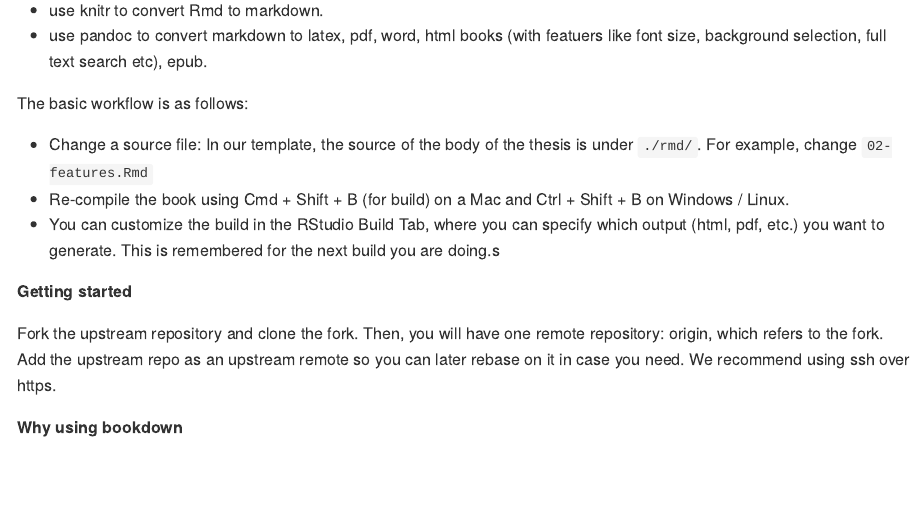
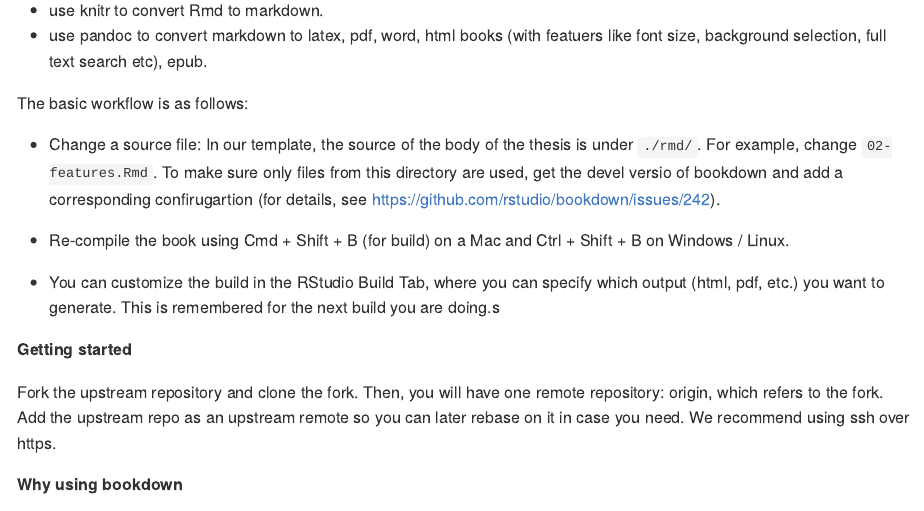
Before and after one commit to lorenzwalthert/thesis-template-bookdown, an R Markdown document (README.Rmd): the page in a window 1100 px wide, from 240 px down. Rendered offline with R 4.5, knitr and Pandoc, with nearby package versions.

Commit message:
more details on subdir input

```diff
--- a/README.Rmd
+++ b/README.Rmd
@@ -30,7 +30,11 @@ In a nutshell, bookdown works as follows:
 The basic workflow is as follows:
 
 * Change a source file: In our template, the source of the body of the thesis
-  is under `./rmd/`. For example, change `02-features.Rmd`
+  is under `./rmd/`. For example, change `02-features.Rmd`. To make sure only
+  files from this directory are used, get the devel versio of bookdown  and
+  add a corresponding confirugartion
+  (for details, see https://github.com/rstudio/bookdown/issues/242).
+
 * Re-compile the book using Cmd + Shift + B (for build) on a Mac and Ctrl +
   Shift + B on Windows / Linux.
 * You can customize the build in the RStudio Build Tab, where you can specify
```
